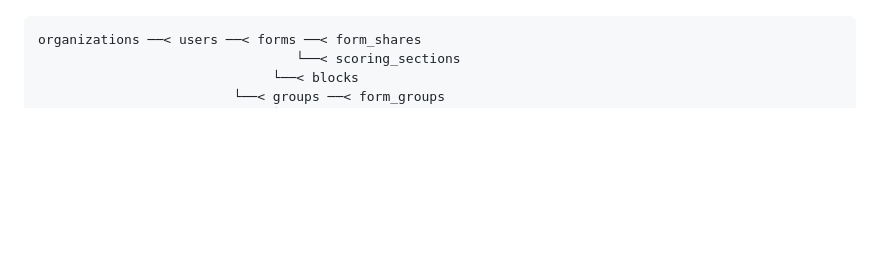
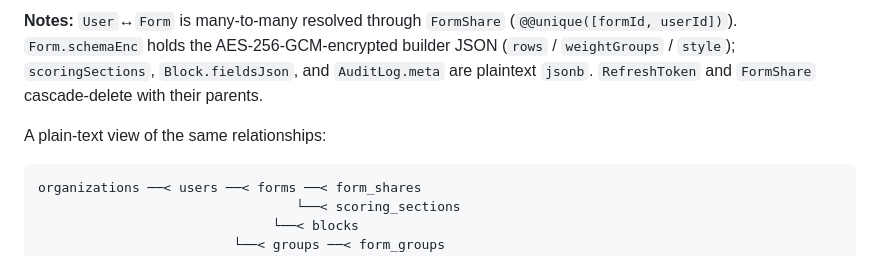
Before and after one commit to anupammo/credifyfbs, a Markdown page: README.md, the part around one of its changes. Rendered like a GitHub page; blank space fills up the shorter version.

````diff
--- a/README.md
+++ b/README.md
@@ -258,3 +349,6 @@ credifyfbs/
+**Notes:** `User`↔`Form` is many-to-many resolved through `FormShare` (`@@unique([formId, userId])`). `Form.schemaEnc` holds the AES-256-GCM-encrypted builder JSON (`rows` / `weightGroups` / `style`); `scoringSections`, `Block.fieldsJson`, and `AuditLog.meta` are plaintext `jsonb`. `RefreshToken` and `FormShare` cascade-delete with their parents.
+
+A plain-text view of the same relationships:
 
 ```
 organizations ──< users ──< forms ──< form_shares
````
Also changed, not shown: other parts of README.md (+91 -0 lines).
